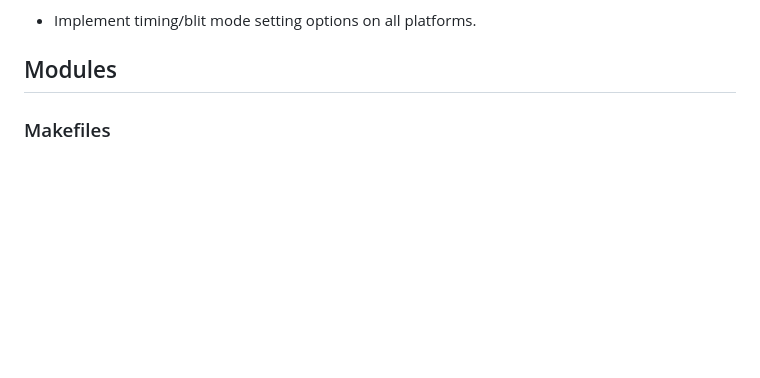
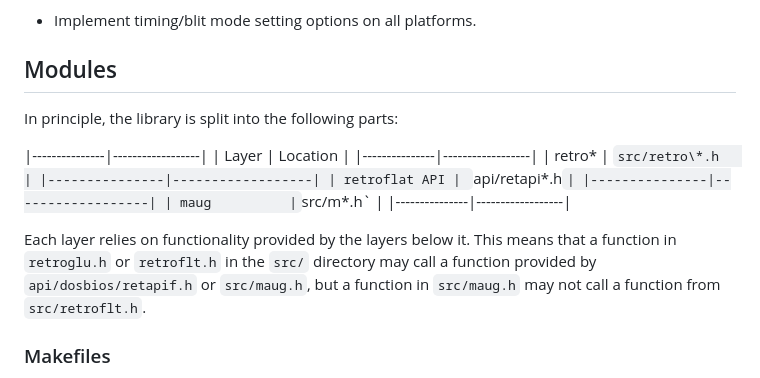
Before and after one commit to indigoparadox/maug, a Markdown page: README.md, the part around the change. GitHub-like rendering; blank space fills up the shorter version.

Commit message:
Added overview of layers.

```diff
--- a/README.md
+++ b/README.md
@@ -67,6 +67,20 @@ Maug has the following design goals and constraints:
 - Implement timing/blit mode setting options on all platforms.
 
 ## Modules
+
+In principle, the library is split into the following parts:
+
+|---------------|------------------|
+| Layer         | Location         |
+|---------------|------------------|
+| retro*        | `src/retro\*.h   |
+|---------------|------------------|
+| retroflat API | `api/retapi\*.h` |
+|---------------|------------------|
+| maug          | `src/m\*.h`      |
+|---------------|------------------|
+
+Each layer relies on functionality provided by the layers below it. This means that a function in `retroglu.h` or `retroflt.h` in the `src/` directory may call a function provided by `api/dosbios/retapif.h` or `src/maug.h`, but a function in `src/maug.h` may not call a function from `src/retroflt.h`.
 
 ### Makefiles
 
```
